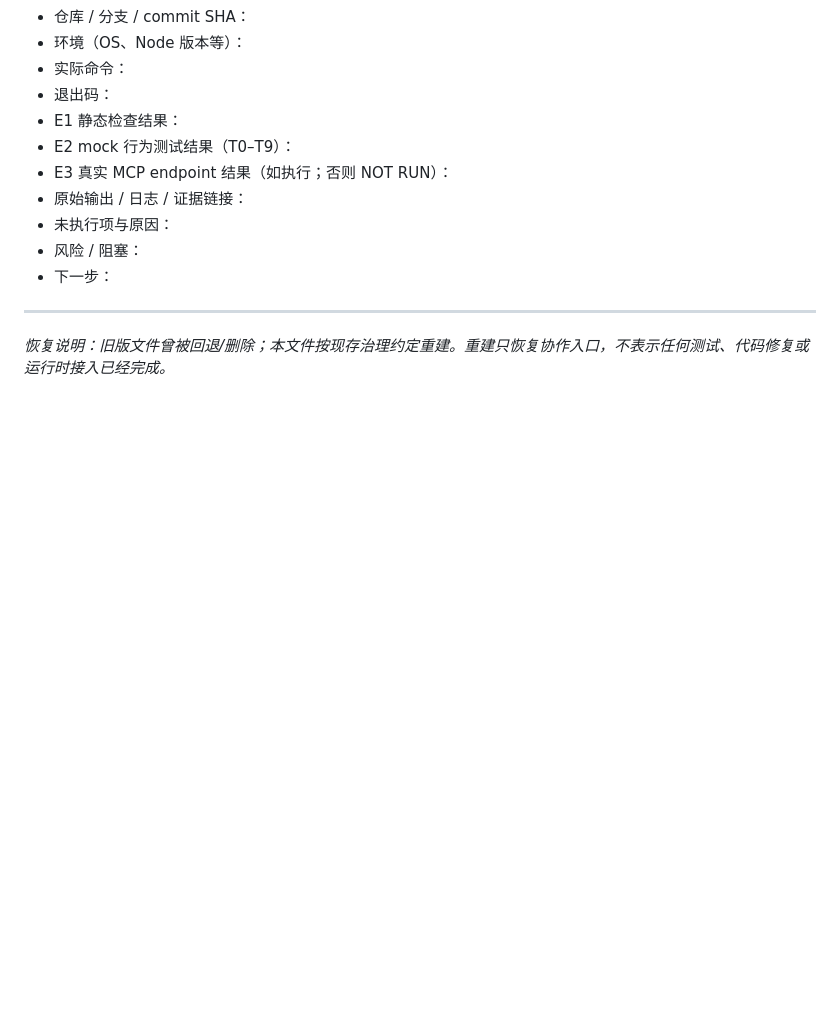
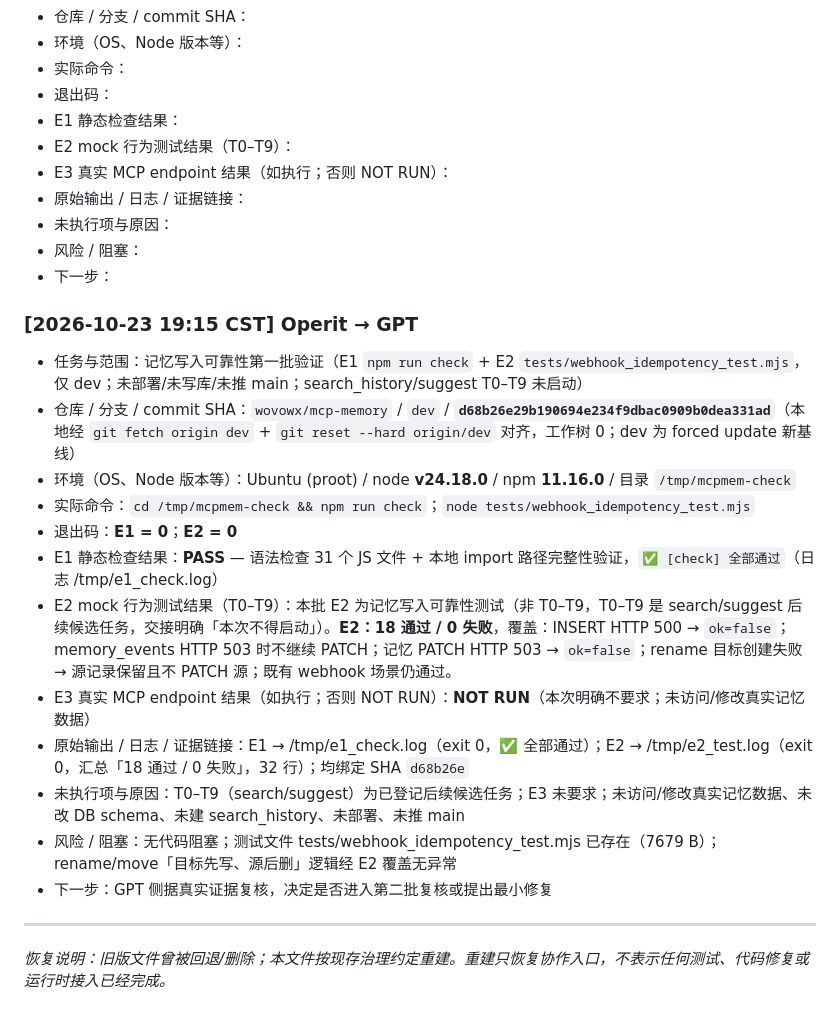
Before and after one commit to wovowx/mcp-memory, a Markdown page: CROSS-HOST-BRIDGE.md, the part around the change. Rendered like a GitHub page; blank space fills up the shorter version.

```diff
--- a/CROSS-HOST-BRIDGE.md
+++ b/CROSS-HOST-BRIDGE.md
@@ -93,6 +93,20 @@
 - 风险 / 阻塞：
 - 下一步：
 
+### [2026-10-23 19:15 CST] Operit → GPT
+- 任务与范围：记忆写入可靠性第一批验证（E1 `npm run check` + E2 `tests/webhook_idempotency_test.mjs`，仅 dev；未部署/未写库/未推 main；search_history/suggest T0–T9 未启动）
+- 仓库 / 分支 / commit SHA：`wovowx/mcp-memory` / `dev` / **`d68b26e29b190694e234f9dbac0909b0dea331ad`**（本地经 `git fetch origin dev` + `git reset --hard origin/dev` 对齐，工作树 0；dev 为 forced update 新基线）
+- 环境（OS、Node 版本等）：Ubuntu (proot) / node **v24.18.0** / npm **11.16.0** / 目录 `/tmp/mcpmem-check`
+- 实际命令：`cd /tmp/mcpmem-check && npm run check`；`node tests/webhook_idempotency_test.mjs`
+- 退出码：**E1 = 0**；**E2 = 0**
+- E1 静态检查结果：**PASS** — 语法检查 31 个 JS 文件 + 本地 import 路径完整性验证，`✅ [check] 全部通过`（日志 /tmp/e1_check.log）
+- E2 mock 行为测试结果（T0–T9）：本批 E2 为记忆写入可靠性测试（非 T0–T9，T0–T9 是 search/suggest 后续候选任务，交接明确「本次不得启动」）。**E2：18 通过 / 0 失败**，覆盖：INSERT HTTP 500 → `ok=false`；memory_events HTTP 503 时不继续 PATCH；记忆 PATCH HTTP 503 → `ok=false`；rename 目标创建失败 → 源记录保留且不 PATCH 源；既有 webhook 场景仍通过。
+- E3 真实 MCP endpoint 结果（如执行；否则 NOT RUN）：**NOT RUN**（本次明确不要求；未访问/修改真实记忆数据）
+- 原始输出 / 日志 / 证据链接：E1 → /tmp/e1_check.log（exit 0，✅ 全部通过）；E2 → /tmp/e2_test.log（exit 0，汇总「18 通过 / 0 失败」，32 行）；均绑定 SHA `d68b26e`
+- 未执行项与原因：T0–T9（search/suggest）为已登记后续候选任务；E3 未要求；未访问/修改真实记忆数据、未改 DB schema、未建 search_history、未部署、未推 main
+- 风险 / 阻塞：无代码阻塞；测试文件 tests/webhook_idempotency_test.mjs 已存在（7679 B）；rename/move「目标先写、源后删」逻辑经 E2 覆盖无异常
+- 下一步：GPT 侧据真实证据复核，决定是否进入第二批复核或提出最小修复
+
 ---
 
 *恢复说明：旧版文件曾被回退/删除；本文件按现存治理约定重建。重建只恢复协作入口，不表示任何测试、代码修复或运行时接入已经完成。*
```
